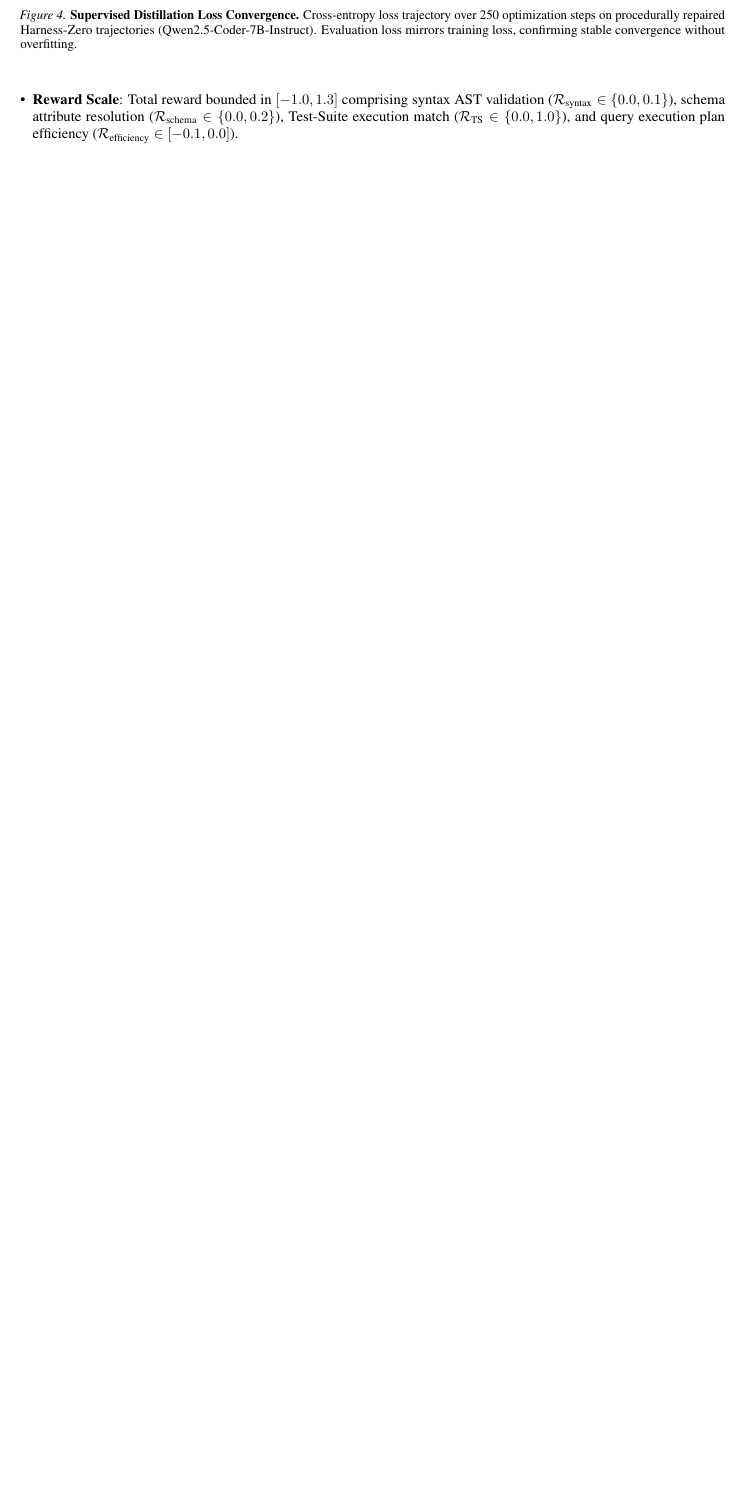
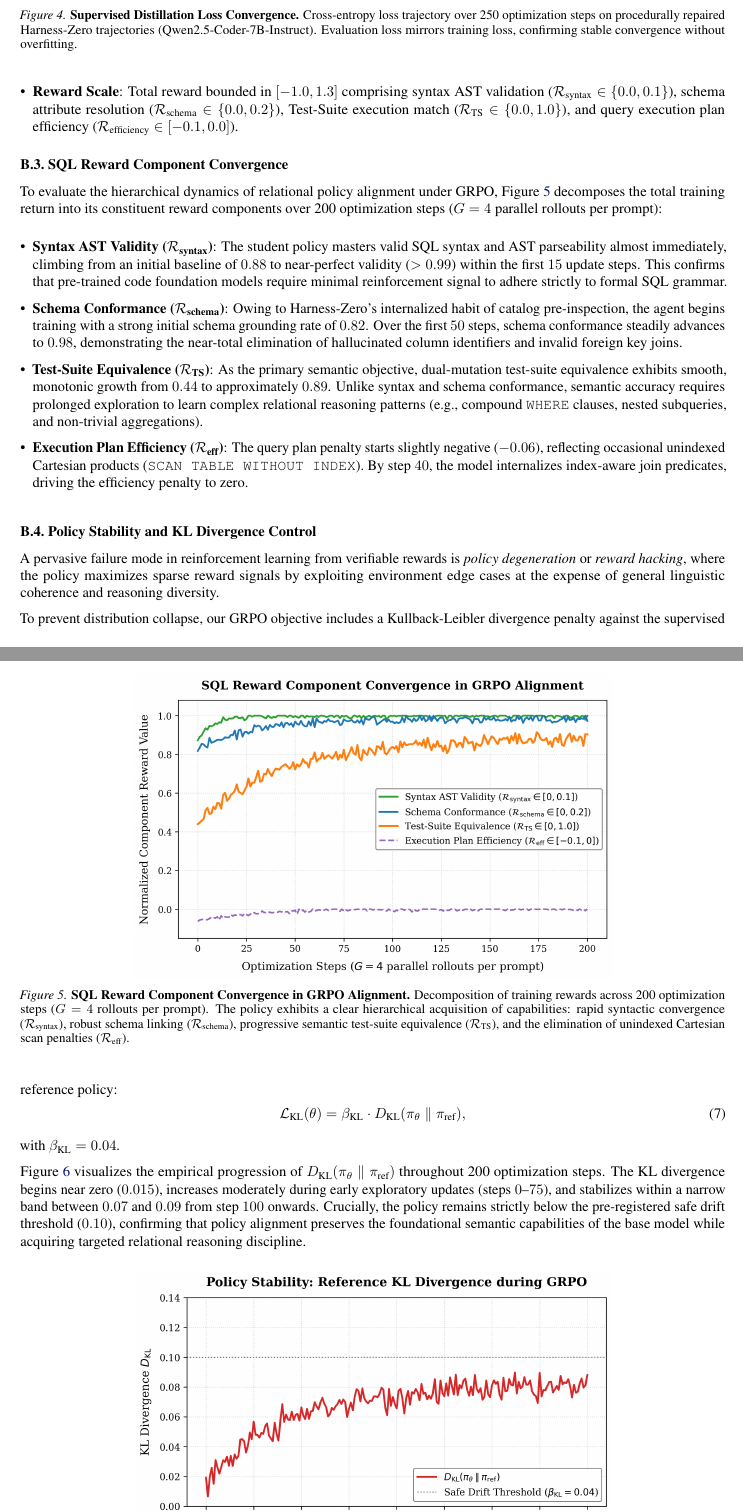
Before and after one commit to chrisjcc/ask-the-database, a LaTeX paper (papers/draft/main.tex): part of page 12 of 13 before the commit and two parts of pages 12 and 13 of 14 after it, the two joined at a grey line, cut so that both start at the same text, the shorter picture padded with empty space. Compiled offline with pdfLaTeX.

Commit message:
feat(paper): embed and analyze SQL reward components and KL divergence in Appendix B

```diff
--- a/papers/draft/main.tex
+++ b/papers/draft/main.tex
@@ -541,3 +543,29 @@ Following SFT initialization, Reinforcement Learning with Verifiable Rewards is
     \item \textbf{Reward Scale}: Total reward bounded in $[-1.0, 1.3]$ comprising syntax AST validation ($\mathcal{R}_{\text{syntax}} \in \{0.0, 0.1\}$), schema attribute resolution ($\mathcal{R}_{\text{schema}} \in \{0.0, 0.2\}$), Test-Suite execution match ($\mathcal{R}_{\text{TS}} \in \{0.0, 1.0\}$), and query execution plan efficiency ($\mathcal{R}_{\text{efficiency}} \in [-0.1, 0.0]$).
 \end{itemize}
 
+\subsection{SQL Reward Component Convergence}
+To evaluate the hierarchical dynamics of relational policy alignment under GRPO, Figure~\ref{fig:sql_reward_components} decomposes the total training return into its constituent reward components over 200 optimization steps ($G=4$ parallel rollouts per prompt):
+\begin{itemize}[leftmargin=*,itemsep=2pt]
+    \item \textbf{Syntax AST Validity ($\mathcal{R}_{\text{syntax}}$)}: The student policy masters valid SQL syntax and AST parseability almost immediately, climbing from an initial baseline of $0.88$ to near-perfect validity ($>0.99$) within the first $15$ update steps. This confirms that pre-trained code foundation models require minimal reinforcement signal to adhere strictly to formal SQL grammar.
+    \item \textbf{Schema Conformance ($\mathcal{R}_{\text{schema}}$)}: Owing to Harness-Zero's internalized habit of catalog pre-inspection, the agent begins training with a strong initial schema grounding rate of $0.82$. Over the first $50$ steps, schema conformance steadily advances to $0.98$, demonstrating the near-total elimination of hallucinated column identifiers and invalid foreign key joins.
+    \item \textbf{Test-Suite Equivalence ($\mathcal{R}_{\text{TS}}$)}: As the primary semantic objective, dual-mutation test-suite equivalence exhibits smooth, monotonic growth from $0.44$ to approximately $0.89$. Unlike syntax and schema conformance, semantic accuracy requires prolonged exploration to learn complex relational reasoning patterns (e.g., compound \texttt{WHERE} clauses, nested subqueries, and non-trivial aggregations).
+    \item \textbf{Execution Plan Efficiency ($\mathcal{R}_{\text{eff}}$)}: The query plan penalty starts slightly negative ($-0.06$), reflecting occasional unindexed Cartesian products (\texttt{SCAN TABLE WITHOUT INDEX}). By step $40$, the model internalizes index-aware join predicates, driving the efficiency penalty to zero.
+\end{itemize}
+
+\begin{figure}[h!]
+    \centering
+    \includegraphics[width=0.68\textwidth]{figures/sql_reward_components.png}
+    \caption{\textbf{SQL Reward Component Convergence in GRPO Alignment.} Decomposition of training rewards across 200 optimization steps ($G=4$ rollouts per prompt). The policy exhibits a clear hierarchical acquisition of capabilities: rapid syntactic convergence ($\mathcal{R}_{\text{syntax}}$), robust schema linking ($\mathcal{R}_{\text{schema}}$), progressive semantic test-suite equivalence ($\mathcal{R}_{\text{TS}}$), and the elimination of unindexed Cartesian scan penalties ($\mathcal{R}_{\text{eff}}$).}
+    \label{fig:sql_reward_components}
+\end{figure}
+
+\subsection{Policy Stability and KL Divergence Control}
+A pervasive failure mode in reinforcement learning from verifiable rewards is \emph{policy degeneration} or \emph{reward hacking}, where the policy maximizes sparse reward signals by exploiting environment edge cases at the expense of general linguistic coherence and reasoning diversity.
+
+To prevent distribution collapse, our GRPO objective includes a Kullback-Leibler divergence penalty against the supervised reference policy:
+\begin{equation}
+    \mathcal{L}_{\text{KL}}(\theta) = \beta_{\text{KL}} \cdot D_{\text{KL}}(\pi_\theta \parallel \pi_{\text{ref}}),
+\end{equation}
+with $\beta_{\text{KL}} = 0.04$.
+
+Figure~\ref{fig:kl_divergence} visualizes the empirical progression of $D_{\text{KL}}(\pi_\theta \parallel \pi_{\text{ref}})$ throughout 200 optimization steps. The KL divergence begins near zero ($0.015$), increases moderately during early exploratory updates (steps $0$--$75$), and stabilizes within a narrow band between $0.07$ and $0.09$ from step $100$ onwards. Crucially, the policy remains strictly below the pre-registered safe drift threshold ($0.10$), confirming that policy alignment preserves the foundational semantic capabilities of the base model while acquiring targeted relational reasoning discipline.
```
Also changed, not shown: papers/draft/figures/kl_divergence.png (added), papers/draft/figures/pareto_frontier.png, papers/draft/figures/rlvr_training_curve.png, papers/draft/figures/sql_reward_components.png (added), papers/draft/main.pdf, papers/draft/main.tex (10 more changed lines).
